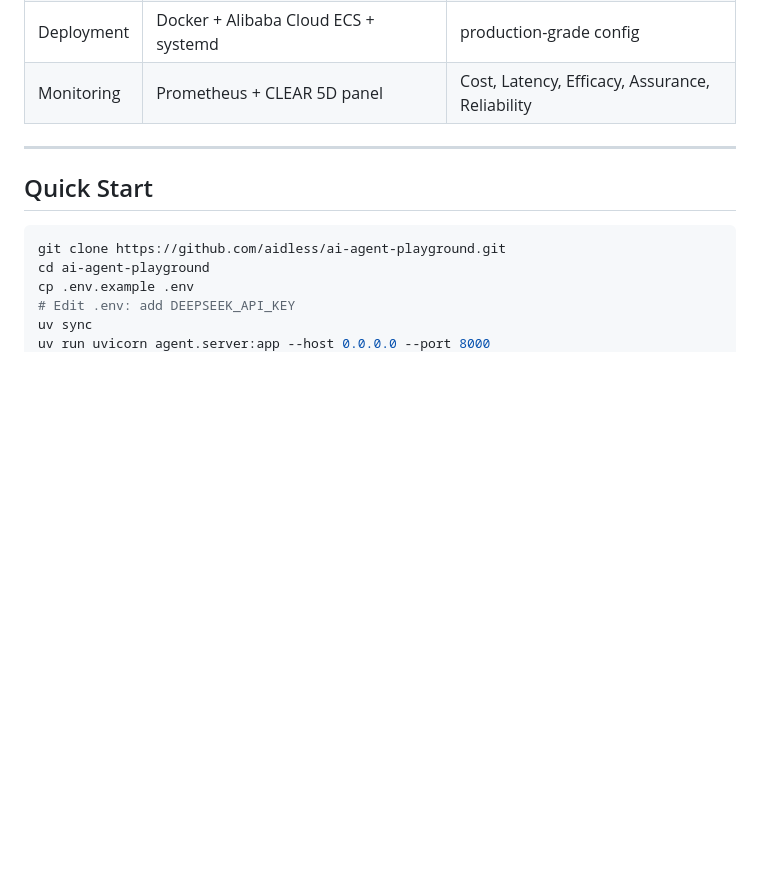
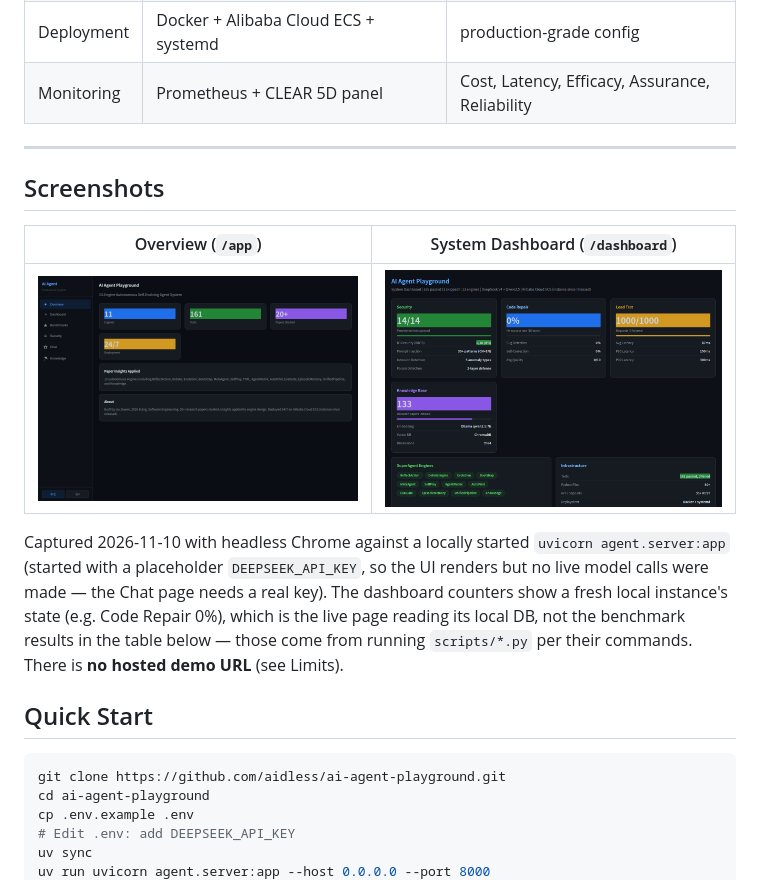
Before and after one commit to aidless/ai-agent-playground, a Markdown page: README.md, the part around the change. Drawn GitHub-style; pictures changed too: docs/screenshot-app.png (added), docs/screenshot-dashboard.png (added); blank space fills up the shorter version.

Commit message:
docs: reach flagship anchor — 2026-11-09 audit pass 2
Embed real headless-Chrome screenshots of the local /app overview and
/dashboard pages (captured 2026-11-10 against a locally started server
with a placeholder API key; caption states no hosted demo URL).

```diff
--- a/README.md
+++ b/README.md
@@ -170,6 +170,14 @@ verified from this repository.
 | Monitoring | Prometheus + CLEAR 5D panel | Cost, Latency, Efficacy, Assurance, Reliability |
 
 ---
+
+## Screenshots
+
+| Overview (`/app`) | System Dashboard (`/dashboard`) |
+|---|---|
+| ![Overview](docs/screenshot-app.png) | ![Dashboard](docs/screenshot-dashboard.png) |
+
+Captured 2026-11-10 with headless Chrome against a locally started `uvicorn agent.server:app` (started with a placeholder `DEEPSEEK_API_KEY`, so the UI renders but no live model calls were made — the Chat page needs a real key). The dashboard counters show a fresh local instance's state (e.g. Code Repair 0%), which is the live page reading its local DB, not the benchmark results in the table below — those come from running `scripts/*.py` per their commands. There is **no hosted demo URL** (see Limits).
 
 ## Quick Start
 
```
